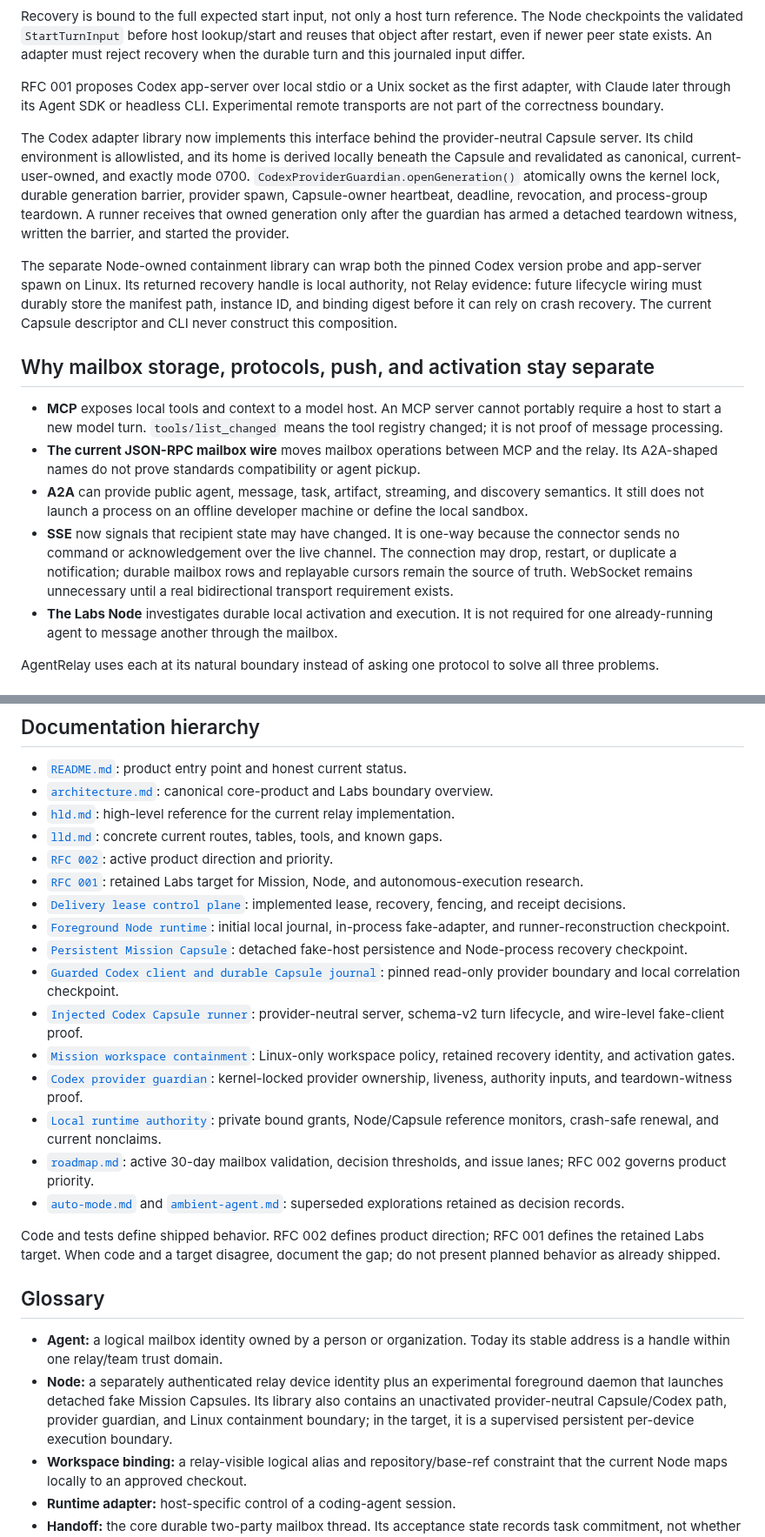
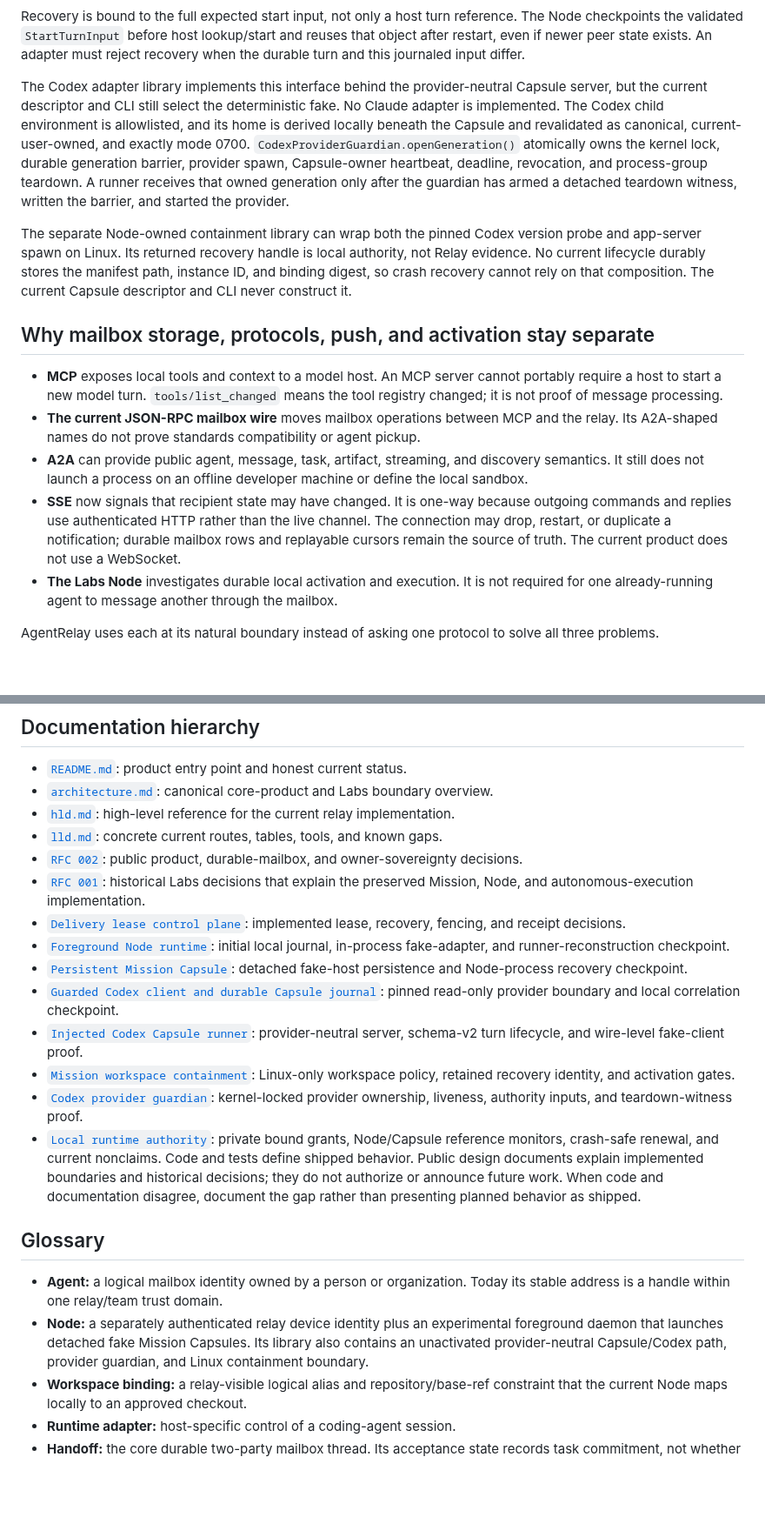
Before and after one commit to swayamg20/AgentRelay, a Markdown page: docs/architecture.md, 2 parts joined by grey strips. Shown at 87% size. Rendered like a GitHub page; blank space fills up the shorter version.

Commit message:
docs: make architecture describe current boundaries

```diff
--- a/docs/architecture.md
+++ b/docs/architecture.md
@@ -288,14 +289,12 @@ The Node checkpoints the validated `StartTurnInput` before host lookup/start and
 reuses that object after restart, even if newer peer state exists. An adapter must
 reject recovery when the durable turn and this journaled input differ.
 
-RFC 001 proposes Codex app-server over local stdio or a Unix socket as the first
-adapter, with Claude later through its Agent SDK or headless CLI. Experimental remote
-transports are not part of the correctness boundary.
-
-The Codex adapter library now implements this interface behind the provider-neutral
-Capsule server. Its child environment is allowlisted, and its home is derived locally
-beneath the Capsule and revalidated as canonical, current-user-owned, and exactly mode
-0700. `CodexProviderGuardian.openGeneration()` atomically owns the kernel lock,
+The Codex adapter library implements this interface behind the provider-neutral Capsule
+server, but the current descriptor and CLI still select the deterministic fake. No
+Claude adapter is implemented. The Codex child environment is allowlisted, and its home
+is derived locally beneath the Capsule and revalidated as canonical,
+current-user-owned, and exactly mode 0700. `CodexProviderGuardian.openGeneration()`
+atomically owns the kernel lock,
 durable generation barrier, provider spawn, Capsule-owner heartbeat, deadline,
 revocation, and process-group teardown. A runner receives that owned generation only
 after the guardian has armed a detached teardown witness, written the barrier, and
@@ -303,9 +302,9 @@ started the provider.
 
 The separate Node-owned containment library can wrap both the pinned Codex version
 probe and app-server spawn on Linux. Its returned recovery handle is local authority,
-not Relay evidence: future lifecycle wiring must durably store the manifest path,
-instance ID, and binding digest before it can rely on crash recovery. The current
-Capsule descriptor and CLI never construct this composition.
+not Relay evidence. No current lifecycle durably stores the manifest path, instance ID,
+and binding digest, so crash recovery cannot rely on that composition. The current
+Capsule descriptor and CLI never construct it.
 
 ## Why mailbox storage, protocols, push, and activation stay separate
 
@@ -318,10 +317,10 @@ Capsule descriptor and CLI never construct this composition.
   semantics. It still does not launch a process on an offline developer machine or
   define the local sandbox.
 - **SSE** now signals that recipient state may have changed. It is one-way because
-  the connector sends no command or acknowledgement over the live channel. The
+  outgoing commands and replies use authenticated HTTP rather than the live channel. The
   connection may drop, restart, or duplicate a notification; durable mailbox rows
-  and replayable cursors remain the source of truth. WebSocket remains unnecessary
-  until a real bidirectional transport requirement exists.
+  and replayable cursors remain the source of truth. The current product does not use a
+  WebSocket.
 - **The Labs Node** investigates durable local activation and execution. It is not
   required for one already-running agent to message another through the mailbox.
 
@@ -584,10 +583,10 @@ CLI launches, and no Mission lifecycle stores the containment recovery handle ye
   overview.
 - [`hld.md`](hld.md): high-level reference for the current relay implementation.
 - [`lld.md`](lld.md): concrete current routes, tables, tools, and known gaps.
-- [`RFC 002`](rfcs/002-agent-reachability-and-durable-mailbox.md): active product
-  direction and priority.
-- [`RFC 001`](rfcs/001-agentrelay-node-and-missions.md): retained Labs target for
-  Mission, Node, and autonomous-execution research.
+- [`RFC 002`](rfcs/002-agent-reachability-and-durable-mailbox.md): public product,
+  durable-mailbox, and owner-sovereignty decisions.
+- [`RFC 001`](rfcs/001-agentrelay-node-and-missions.md): historical Labs decisions
+  that explain the preserved Mission, Node, and autonomous-execution implementation.
 - [`Delivery lease control plane`](research/001-delivery-lease-control-plane.md):
   implemented lease, recovery, fencing, and receipt decisions.
 - [`Foreground Node runtime`](research/002-foreground-node-runtime.md): initial local
@@ -604,14 +603,10 @@ CLI launches, and no Mission lifecycle stores the containment recovery handle ye
   provider ownership, liveness, authority inputs, and teardown-witness proof.
 - [`Local runtime authority`](research/008-local-runtime-authority.md): private bound
   grants, Node/Capsule reference monitors, crash-safe renewal, and current nonclaims.
-- [`roadmap.md`](roadmap.md): active 30-day mailbox validation, decision thresholds,
-  and issue lanes; RFC 002 governs product priority.
-- [`auto-mode.md`](auto-mode.md) and [`ambient-agent.md`](ambient-agent.md):
-  superseded explorations retained as decision records.
-
-Code and tests define shipped behavior. RFC 002 defines product direction; RFC 001
-defines the retained Labs target. When code and a target disagree, document the gap;
-do not present planned behavior as already shipped.
+Code and tests define shipped behavior. Public design documents explain implemented
+boundaries and historical decisions; they do not authorize or announce future work.
+When code and documentation disagree, document the gap rather than presenting planned
+behavior as shipped.
 
 ## Glossary
 
@@ -620,8 +615,7 @@ do not present planned behavior as already shipped.
 - **Node:** a separately authenticated relay device identity plus an experimental
   foreground daemon that launches detached fake Mission Capsules. Its library also
   contains an unactivated provider-neutral Capsule/Codex path, provider guardian, and
-  Linux containment boundary; in the target, it is a supervised persistent per-device
-  execution boundary.
+  Linux containment boundary.
 - **Workspace binding:** a relay-visible logical alias and repository/base-ref
   constraint that the current Node maps locally to an approved checkout.
 - **Runtime adapter:** host-specific control of a coding-agent session.
```
Also changed, not shown: other parts of docs/architecture.md (+10 -9 lines).
